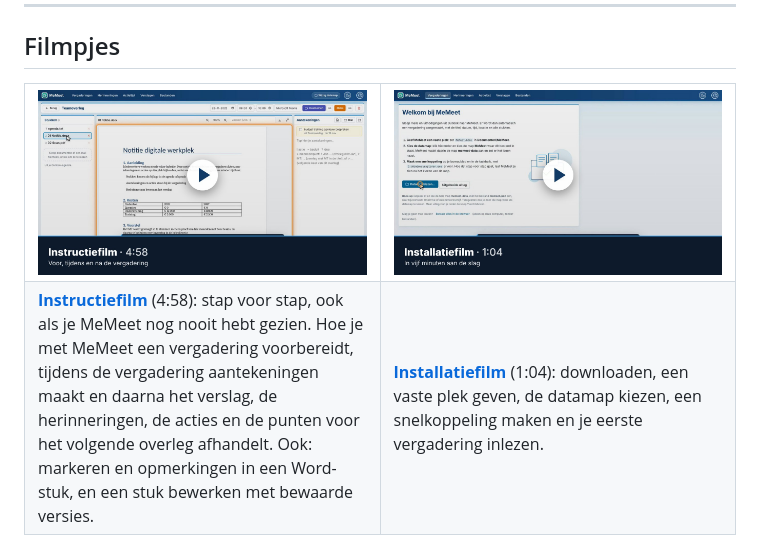
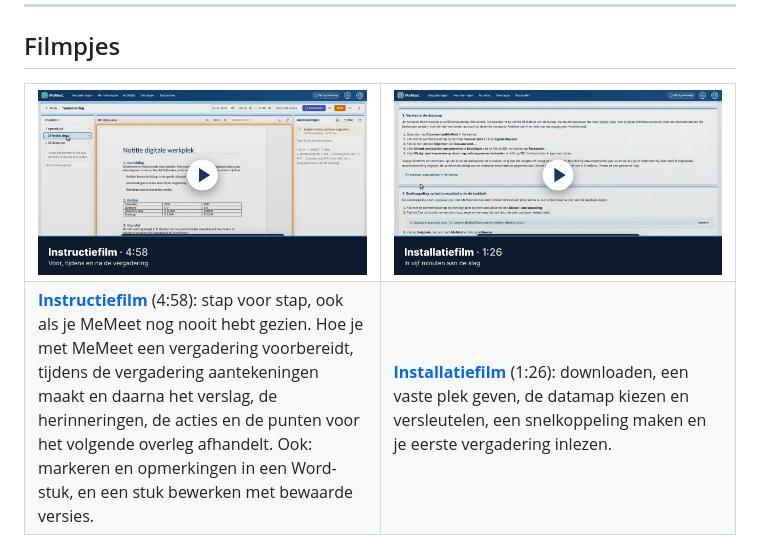
Before and after one commit to oss-aigp/memeet, a Markdown page: README.md, the part around one of its changes. GitHub-like rendering; pictures changed too: docs/films/MeMeet-installatie.jpg.

```diff
--- a/README.md
+++ b/README.md
@@ -17,7 +17,7 @@ Alles blijft op je eigen computer. Er is geen server, geen installatie en geen i
 </tr>
 <tr>
 <td><b><a href="docs/films/MeMeet-instructie.mp4">Instructiefilm</a></b> (4:58): stap voor stap, ook als je MeMeet nog nooit hebt gezien. Hoe je met MeMeet een vergadering voorbereidt, tijdens de vergadering aantekeningen maakt en daarna het verslag, de herinneringen, de acties en de punten voor het volgende overleg afhandelt. Ook: markeren en opmerkingen in een Word-stuk, en een stuk bewerken met bewaarde versies.</td>
-<td><b><a href="docs/films/MeMeet-installatie.mp4">Installatiefilm</a></b> (1:04): downloaden, een vaste plek geven, de datamap kiezen, een snelkoppeling maken en je eerste vergadering inlezen.</td>
+<td><b><a href="docs/films/MeMeet-installatie.mp4">Installatiefilm</a></b> (1:26): downloaden, een vaste plek geven, de datamap kiezen en versleutelen, een snelkoppeling maken en je eerste vergadering inlezen.</td>
 </tr>
 </table>
 
```
Also changed, not shown: other parts of README.md (+2 -2 lines), docs/GEBRUIKSINSTRUCTIE.md (+2 -2 lines), 8 other files.
